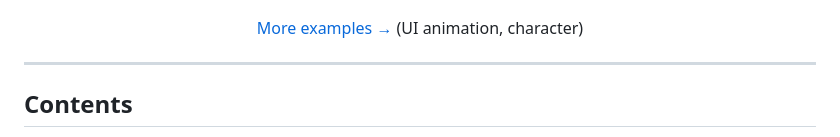
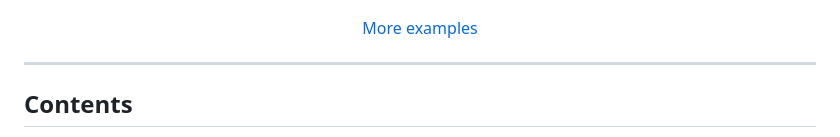
Before and after one commit to funsanity/Spine-AI-Generator, a Markdown page: README-EN.md, the part around the change. Rendered like a GitHub page.

Commit message:
README：精简更多例子链接

```diff
--- a/README-EN.md
+++ b/README-EN.md
@@ -23,7 +23,7 @@ cutout → bone hierarchy is inferred → one click exports Spine assets for you
   <img src="docs/images/parts-sheet.png" width="100%" alt="Layer breakdown: source on the left; each part shows ownership mask, erased, hidden, model drawing and final part">
 </p>
 
-<p align="center"><a href="docs/examples-en.md">More examples →</a> (UI animation, character)</p>
+<p align="center"><a href="docs/examples-en.md">More examples</a></p>
 
 ---
 
```
Also changed, not shown: README.md (+1 -1 lines).
